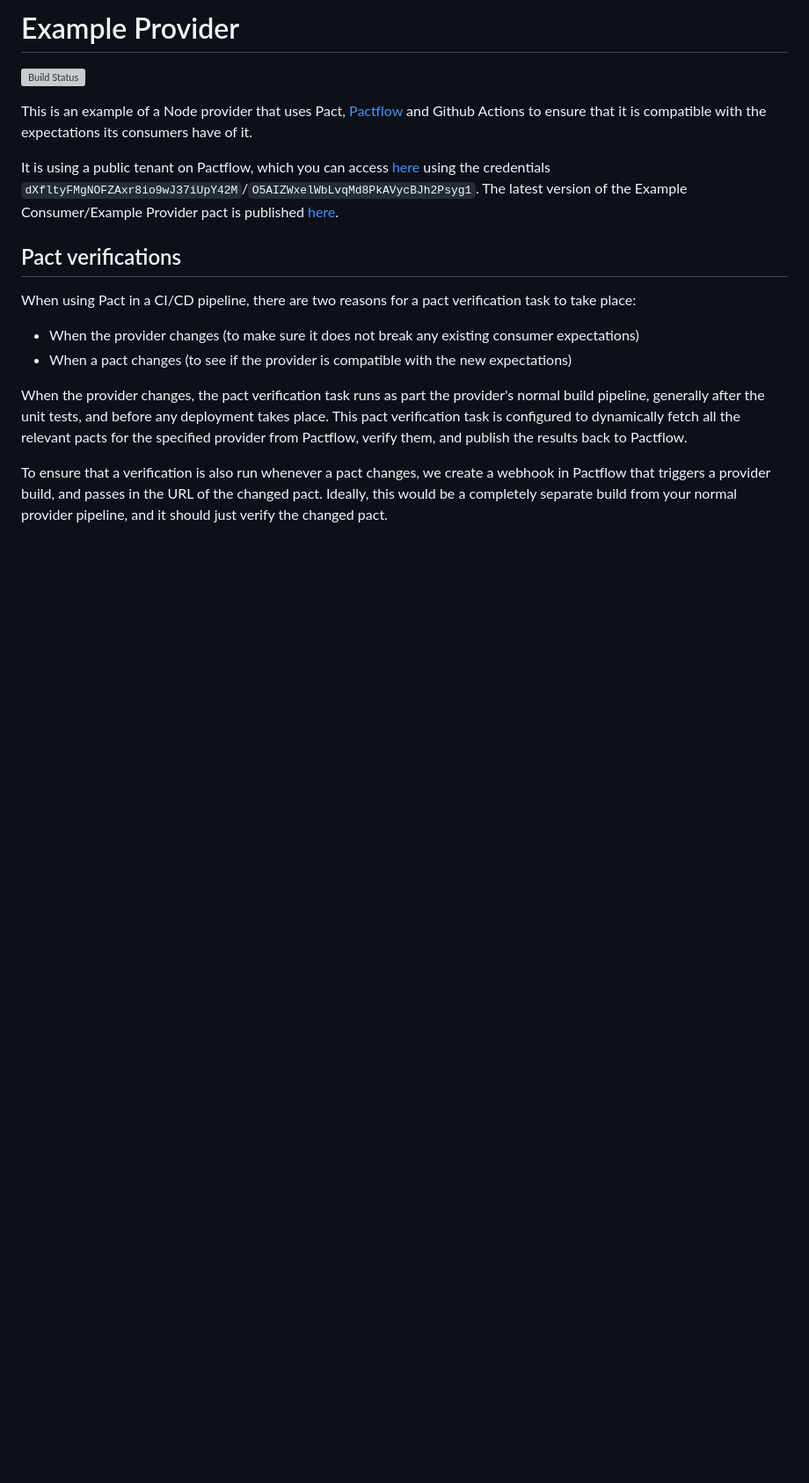
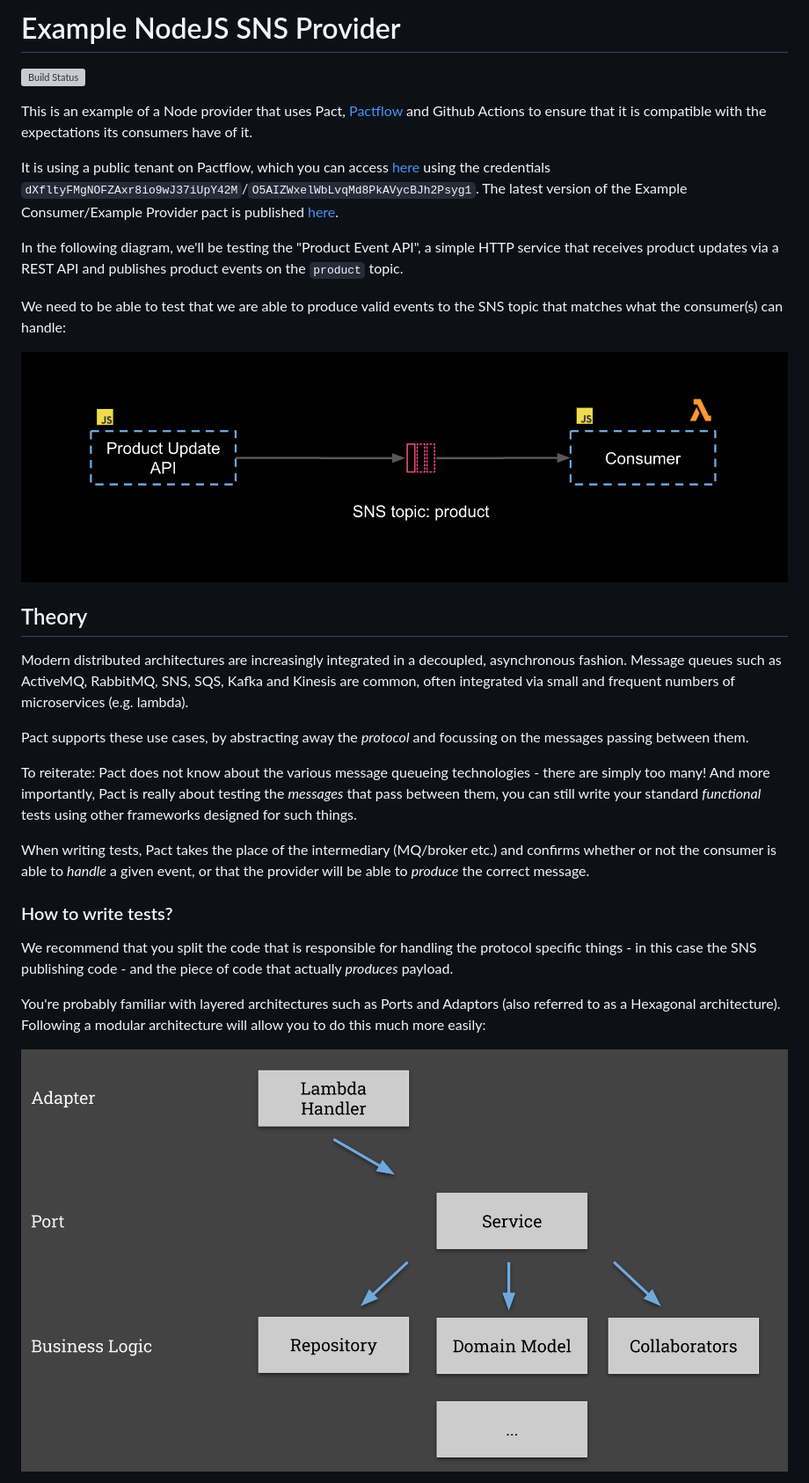
Before and after one commit to pactflow/example-provider-js-sns, a Markdown page: README.md, the part around one of its changes. Shown at 88% size. Rendered like a GitHub page; pictures changed too: docs/js-sns.png (added), docs/ports-and-adapters.png (added); blank space fills up the shorter version; grey boxes are pictures that could not be loaded.

```diff
--- a/README.md
+++ b/README.md
@@ -1,4 +1,4 @@
-# Example Provider
+# Example NodeJS SNS Provider
 
 [![Build Status](https://travis-ci.com/pactflow/example-provider-js-sns.svg?branch=master)](https://travis-ci.com/pactflow/example-provider-js-sns)
 
@@ -6,14 +6,27 @@ This is an example of a Node provider that uses Pact, [Pactflow](https://pactflo
 
 It is using a public tenant on Pactflow, which you can access [here](https://test.pact.dius.com.au) using the credentials `dXfltyFMgNOFZAxr8io9wJ37iUpY42M`/`O5AIZWxelWbLvqMd8PkAVycBJh2Psyg1`. The latest version of the Example Consumer/Example Provider pact is published [here](https://test.pact.dius.com.au/pacts/provider/pactflow-example-provider-js-sns/consumer/pactflow-example-consumer/latest).
 
-## Pact verifications
+In the following diagram, we'll be testing the "Product Event API", a simple HTTP service that receives product updates via a REST API and publishes product events on the `product` topic.
 
-When using Pact in a CI/CD pipeline, there are two reasons for a pact verification task to take place:
+We need to be able to test that we are able to produce valid events to the SNS topic that matches what the consumer(s) can handle:
 
-   * When the provider changes (to make sure it does not break any existing consumer expectations)
-   * When a pact changes (to see if the provider is compatible with the new expectations)
+![SNS Architecture](docs/js-sns.png "SNS Architecture")
 
-When the provider changes, the pact verification task runs as part the provider's normal build pipeline, generally after the unit tests, and before any deployment takes place. This pact verification task is configured to dynamically fetch all the relevant pacts for the specified provider from Pactflow, verify them, and publish the results back to Pactflow.
+## Theory
 
-To ensure that a verification is also run whenever a pact changes, we create a webhook in Pactflow that triggers a provider build, and passes in the URL of the changed pact. Ideally, this would be a completely separate build from your normal provider pipeline, and it should just verify the changed pact.
+Modern distributed architectures are increasingly integrated in a decoupled, asynchronous fashion. Message queues such as ActiveMQ, RabbitMQ, SNS, SQS, Kafka and Kinesis are common, often integrated via small and frequent numbers of microservices (e.g. lambda).
 
+Pact supports these use cases, by abstracting away the _protocol_ and focussing on the messages passing between them.
+
+To reiterate: Pact does not know about the various message queueing technologies - there are simply too many! And more importantly, Pact is really about testing the _messages_ that pass between them, you can still write your standard _functional_ tests using other frameworks designed for such things.
+
+When writing tests, Pact takes the place of the intermediary (MQ/broker etc.) and confirms whether or not the consumer is able to _handle_ a given event, or that the provider will be able to _produce_ the correct message.
+
+### How to write tests?
+
+We recommend that you split the code that is responsible for handling the protocol specific things - in this case the SNS publishing code - and the piece of code that actually *produces* payload.
+
+You're probably familiar with layered architectures such as Ports and Adaptors (also referred to as a Hexagonal architecture). Following a modular architecture will allow you to do this much more easily:
+
+![Code Modularity](docs/ports-and-adapters.png "Code Modularity")
+
```
Also changed, not shown: other parts of README.md (+28 -3 lines), 6 other files.
